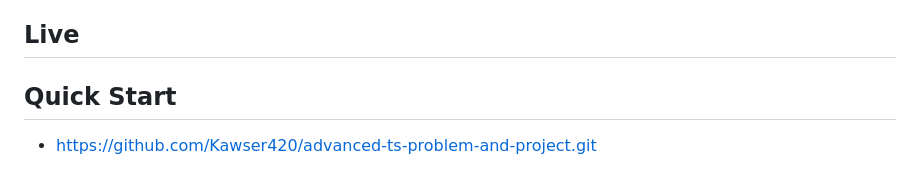
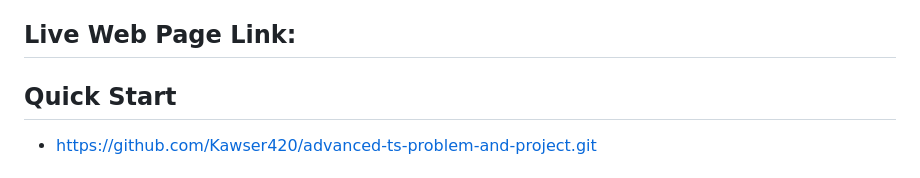
Before and after one commit to Kawser420/Advanced-TypeScript-Mastery-Projects, a Markdown page: README.md, the part around the change. Rendered like a GitHub page.

Commit message:
created live link

```diff
--- a/README.md
+++ b/README.md
@@ -12,7 +12,7 @@
 - Professional Examples - Production-ready code examples
 - Responsive Design - Works seamlessly on desktop and mobile devices
 
-## Live
+## Live Web Page Link:
 
 ## Quick Start
 
```
